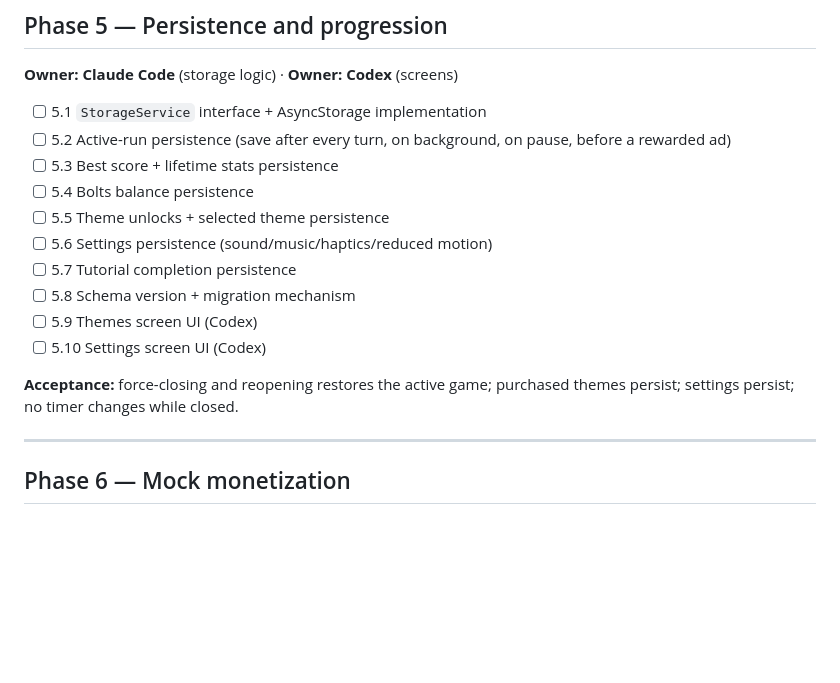
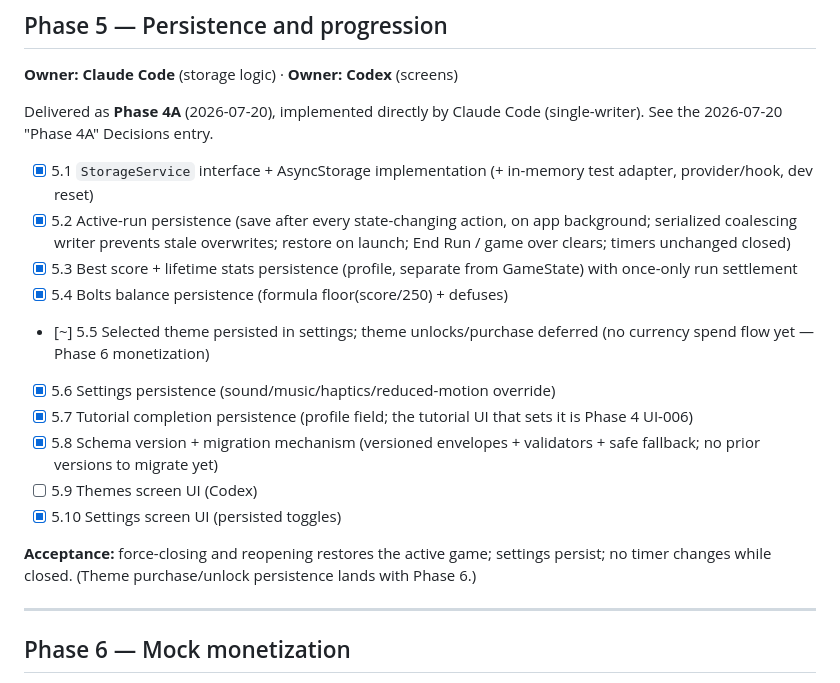
Before and after one commit to AnasSM0/Blastdown, a Markdown page: docs/TASKS.md, the part around the change. GitHub-like rendering; blank space fills up the shorter version.

```diff
--- a/docs/TASKS.md
+++ b/docs/TASKS.md
@@ -635,20 +635,29 @@ VERIFY: `npm run typecheck`, `npm run lint`, `npm run test`
 
 **Owner: Claude Code** (storage logic) · **Owner: Codex** (screens)
 
-- [ ] 5.1 `StorageService` interface + AsyncStorage implementation
-- [ ] 5.2 Active-run persistence (save after every turn, on background, on
-      pause, before a rewarded ad)
-- [ ] 5.3 Best score + lifetime stats persistence
-- [ ] 5.4 Bolts balance persistence
-- [ ] 5.5 Theme unlocks + selected theme persistence
-- [ ] 5.6 Settings persistence (sound/music/haptics/reduced motion)
-- [ ] 5.7 Tutorial completion persistence
-- [ ] 5.8 Schema version + migration mechanism
+Delivered as **Phase 4A** (2026-07-20), implemented directly by Claude Code
+(single-writer). See the 2026-07-20 "Phase 4A" Decisions entry.
+
+- [x] 5.1 `StorageService` interface + AsyncStorage implementation (+ in-memory
+      test adapter, provider/hook, dev reset)
+- [x] 5.2 Active-run persistence (save after every state-changing action, on
+      app background; serialized coalescing writer prevents stale overwrites;
+      restore on launch; End Run / game over clears; timers unchanged closed)
+- [x] 5.3 Best score + lifetime stats persistence (profile, separate from
+      GameState) with once-only run settlement
+- [x] 5.4 Bolts balance persistence (formula floor(score/250) + defuses)
+- [~] 5.5 Selected theme persisted in settings; theme unlocks/purchase deferred
+  (no currency spend flow yet — Phase 6 monetization)
+- [x] 5.6 Settings persistence (sound/music/haptics/reduced-motion override)
+- [x] 5.7 Tutorial completion persistence (profile field; the tutorial UI that
+      sets it is Phase 4 UI-006)
+- [x] 5.8 Schema version + migration mechanism (versioned envelopes + validators + safe fallback; no prior versions to migrate yet)
 - [ ] 5.9 Themes screen UI (Codex)
-- [ ] 5.10 Settings screen UI (Codex)
+- [x] 5.10 Settings screen UI (persisted toggles)
 
 **Acceptance:** force-closing and reopening restores the active game;
-purchased themes persist; settings persist; no timer changes while closed.
+settings persist; no timer changes while closed. (Theme purchase/unlock
+persistence lands with Phase 6.)
 
 ---
 
```
Also changed, not shown: docs/DECISIONS.md (+47 -0 lines).
